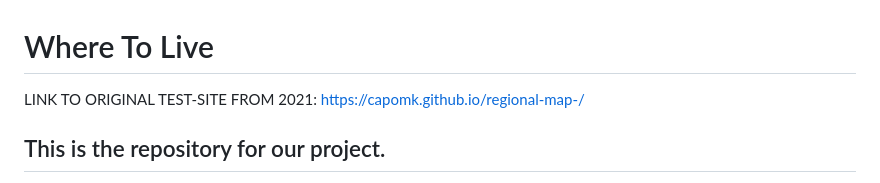
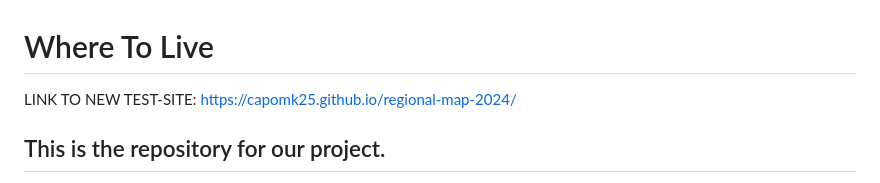
Before and after one commit to CapoMK/regional-map-, a Markdown page: README.md, the part around the change. Rendered like a GitHub page.

```diff
--- a/README.md
+++ b/README.md
@@ -1,6 +1,6 @@
 # Where To Live
 
-LINK TO ORIGINAL TEST-SITE FROM 2021: https://capomk.github.io/regional-map-/
+LINK TO NEW TEST-SITE: https://capomk25.github.io/regional-map-2024/
 
 ## This is the repository for our project.
 This is a original school project made by students Jesse Hirvassalo, Matias Kuismanen and Santeri Arponen during the Fall 2021 semester. This 2024 fork has been forked over by me later on to work on later as a showcase of my technical and visionary capabilities with the Leaflet library, as well as other things. Any further updates related to this fork will be notified here later on.
```
